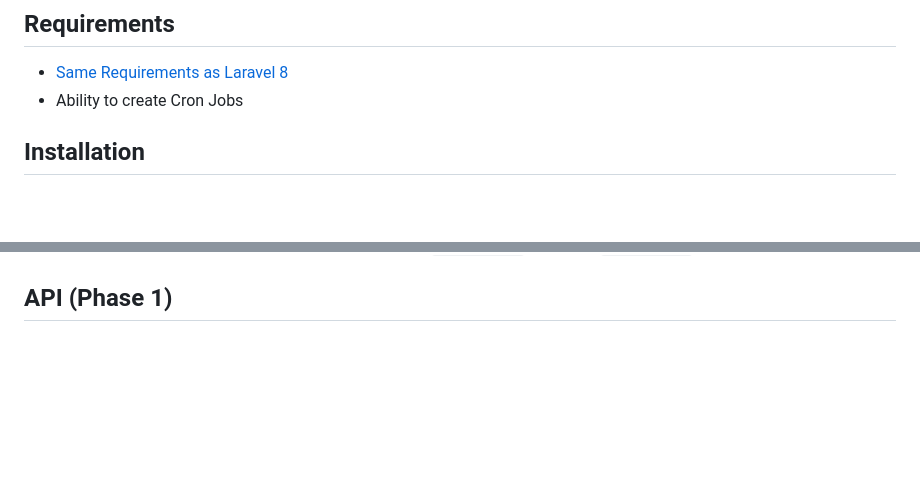
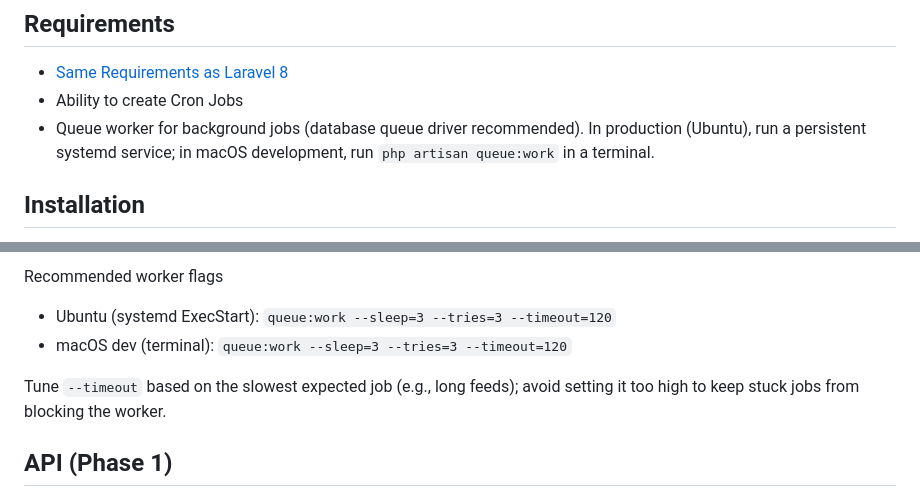
Before and after one commit to aboustayyef/InfraRead, a Markdown page: readme.md, 2 parts joined by grey strips. Rendered like a GitHub page; blank space fills up the shorter version.

Commit message:
docs: Update AI instructions and README for queue worker setup and background processing

```diff
--- a/readme.md
+++ b/readme.md
@@ -34,6 +34,7 @@ InfraRead provides a comprehensive REST API for all functionality. See **[API-RE
 
 *  [Same Requirements as Laravel 8](https://laravel.com/docs/5.5/installation#server-requirements)
 *  Ability to create Cron Jobs
+*  Queue worker for background jobs (database queue driver recommended). In production (Ubuntu), run a persistent systemd service; in macOS development, run `php artisan queue:work` in a terminal.
 
 ## Installation
 
@@ -50,3 +141,8 @@ InfraRead provides a comprehensive REST API for all functionality. See **[API-RE
+Recommended worker flags
+- Ubuntu (systemd ExecStart): `queue:work --sleep=3 --tries=3 --timeout=120`
+- macOS dev (terminal): `queue:work --sleep=3 --tries=3 --timeout=120`
+
+Tune `--timeout` based on the slowest expected job (e.g., long feeds); avoid setting it too high to keep stuck jobs from blocking the worker.
 
 ## API (Phase 1)
 
```
Also changed, not shown: other parts of readme.md (+90 -0 lines), AI-instructions.md (+31 -13 lines).
